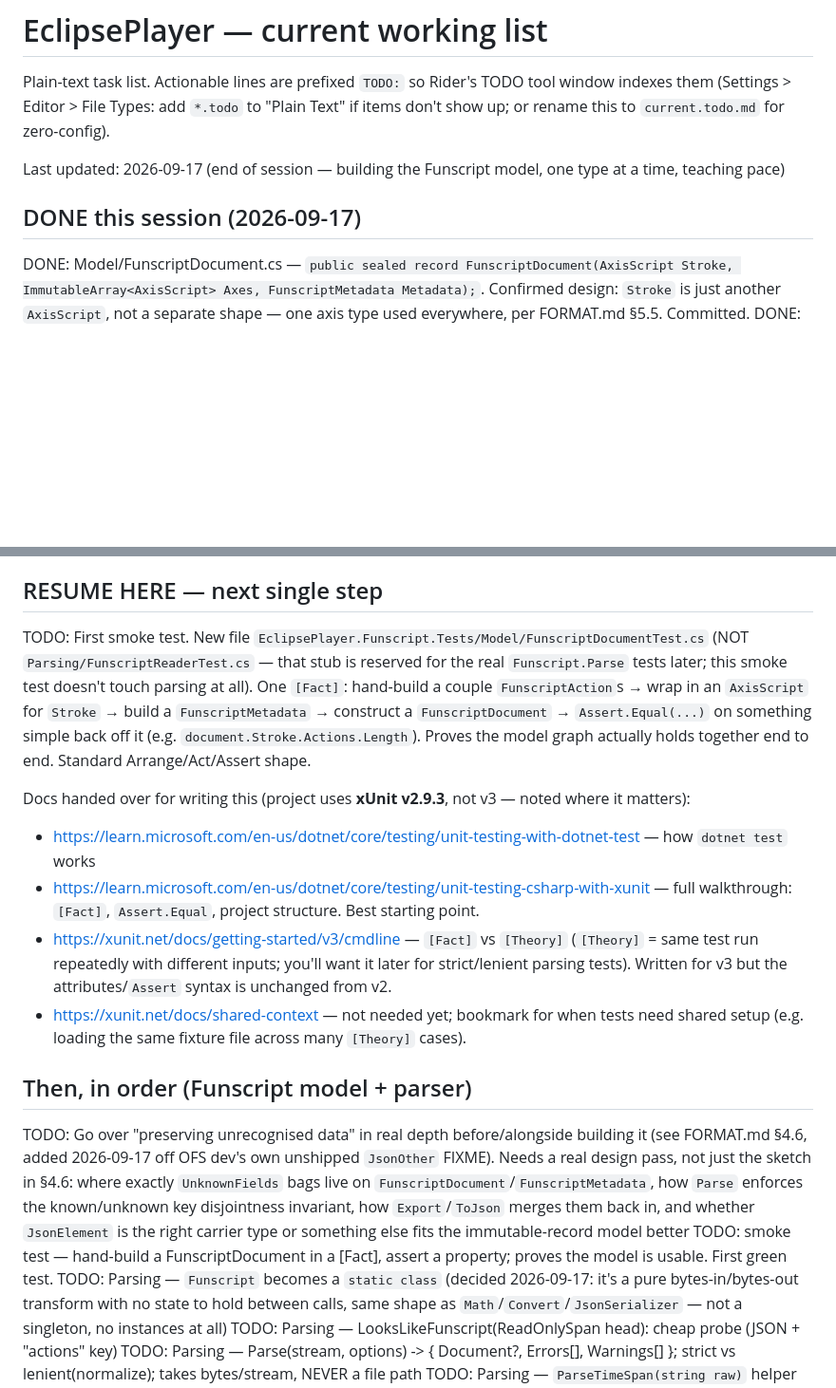
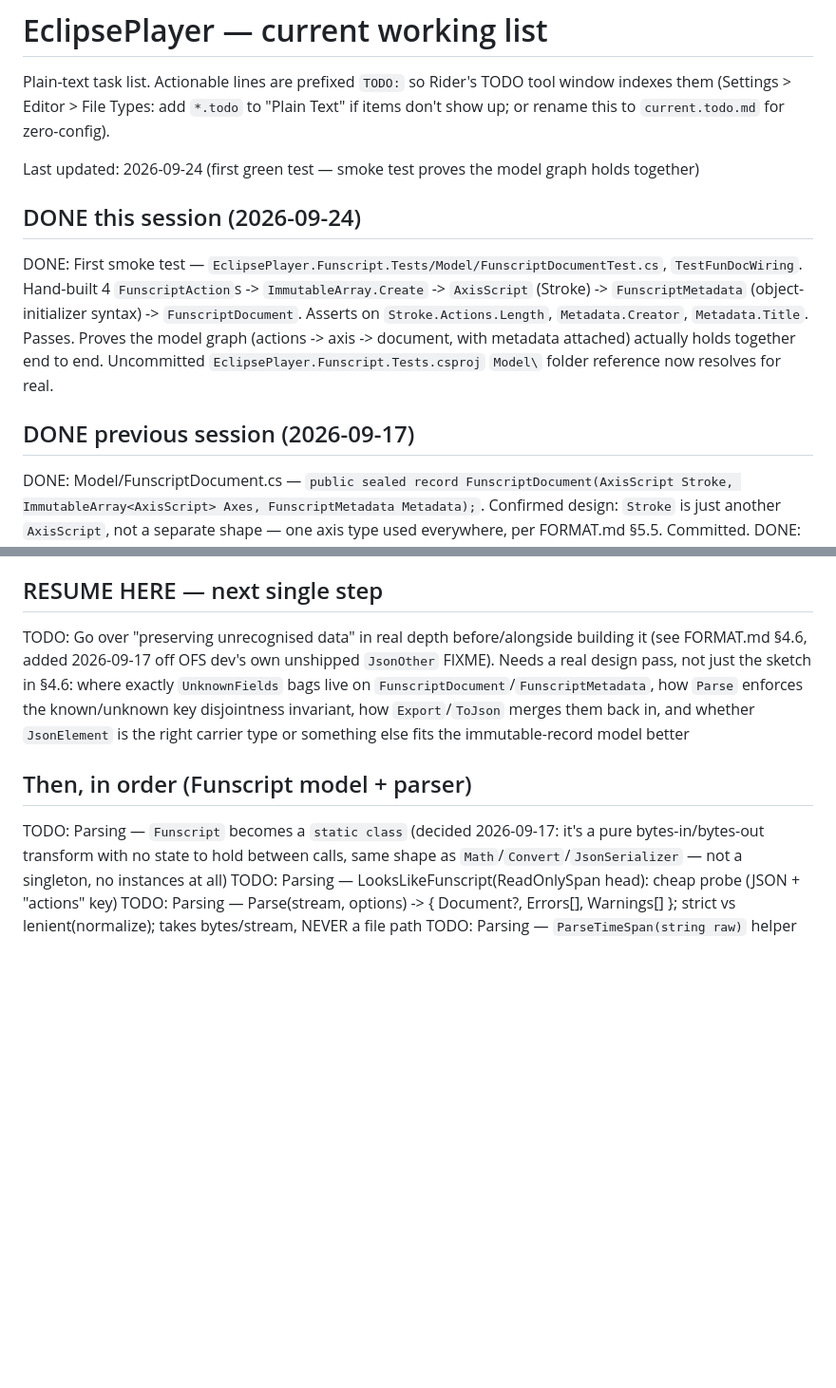
Before and after one commit to technomooney/EclipsePlayer, a Markdown page: current.todo.md, 2 parts joined by grey strips. Shown at 95% size. Drawn GitHub-style; blank space fills up the shorter version.

Commit message:
Update current.todo.md: smoke test done, advance resume point
FunscriptDocumentTest.TestFunDocWiring passes, proving the model graph
(FunscriptAction -> AxisScript -> FunscriptMetadata -> FunscriptDocument)
holds together end to end. Next resume point is the preserving-
unrecognised-data design pass (FORMAT.md §4.6).

Co-Authored-By: Claude Sonnet 5 <noreply@anthropic.com>

```diff
--- a/current.todo.md
+++ b/current.todo.md
@@ -4,10 +4,15 @@ Plain-text task list. Actionable lines are prefixed `TODO:` so Rider's TODO tool
 window indexes them (Settings > Editor > File Types: add `*.todo` to "Plain Text"
 if items don't show up; or rename this to `current.todo.md` for zero-config).
 
-Last updated: 2026-09-17 (end of session — building the Funscript model, one type at a time, teaching pace)
+Last updated: 2026-09-24 (first green test — smoke test proves the model graph holds together)
 
 
-## DONE this session (2026-09-17)
+## DONE this session (2026-09-24)
+
+DONE: First smoke test — `EclipsePlayer.Funscript.Tests/Model/FunscriptDocumentTest.cs`, `TestFunDocWiring`. Hand-built 4 `FunscriptAction`s -> `ImmutableArray.Create` -> `AxisScript` (Stroke) -> `FunscriptMetadata` (object-initializer syntax) -> `FunscriptDocument`. Asserts on `Stroke.Actions.Length`, `Metadata.Creator`, `Metadata.Title`. Passes. Proves the model graph (actions -> axis -> document, with metadata attached) actually holds together end to end. Uncommitted `EclipsePlayer.Funscript.Tests.csproj` `Model\` folder reference now resolves for real.
+
+
+## DONE previous session (2026-09-17)
 
 DONE: Model/FunscriptDocument.cs — `public sealed record FunscriptDocument(AxisScript Stroke, ImmutableArray<AxisScript> Axes, FunscriptMetadata Metadata);`. Confirmed design: `Stroke` is just another `AxisScript`, not a separate shape — one axis type used everywhere, per FORMAT.md §5.5. Committed.
 DONE: Model/FunscriptMetadata.cs extended — Tags/Performers (`List<string>?`) + Chapters/Bookmarks (new `FunscriptChapter`/`FunscriptBookmark` records). Committed.
@@ -23,19 +28,11 @@ Uncommitted at session end: `EclipsePlayer.Funscript.Tests.csproj` (just the emp
 
 ## RESUME HERE — next single step
 
-TODO: First smoke test. New file `EclipsePlayer.Funscript.Tests/Model/FunscriptDocumentTest.cs` (NOT `Parsing/FunscriptReaderTest.cs` — that stub is reserved for the real `Funscript.Parse` tests later; this smoke test doesn't touch parsing at all). One `[Fact]`: hand-build a couple `FunscriptAction`s → wrap in an `AxisScript` for `Stroke` → build a `FunscriptMetadata` → construct a `FunscriptDocument` → `Assert.Equal(...)` on something simple back off it (e.g. `document.Stroke.Actions.Length`). Proves the model graph actually holds together end to end. Standard Arrange/Act/Assert shape.
-
-Docs handed over for writing this (project uses **xUnit v2.9.3**, not v3 — noted where it matters):
-- https://learn.microsoft.com/en-us/dotnet/core/testing/unit-testing-with-dotnet-test — how `dotnet test` works
-- https://learn.microsoft.com/en-us/dotnet/core/testing/unit-testing-csharp-with-xunit — full walkthrough: `[Fact]`, `Assert.Equal`, project structure. Best starting point.
-- https://xunit.net/docs/getting-started/v3/cmdline — `[Fact]` vs `[Theory]` (`[Theory]` = same test run repeatedly with different inputs; you'll want it later for strict/lenient parsing tests). Written for v3 but the attributes/`Assert` syntax is unchanged from v2.
-- https://xunit.net/docs/shared-context — not needed yet; bookmark for when tests need shared setup (e.g. loading the same fixture file across many `[Theory]` cases).
+TODO: Go over "preserving unrecognised data" in real depth before/alongside building it (see FORMAT.md §4.6, added 2026-09-17 off OFS dev's own unshipped `JsonOther` FIXME). Needs a real design pass, not just the sketch in §4.6: where exactly `UnknownFields` bags live on `FunscriptDocument`/`FunscriptMetadata`, how `Parse` enforces the known/unknown key disjointness invariant, how `Export`/`ToJson` merges them back in, and whether `JsonElement` is the right carrier type or something else fits the immutable-record model better
 
 
 ## Then, in order (Funscript model + parser)
 
-TODO: Go over "preserving unrecognised data" in real depth before/alongside building it (see FORMAT.md §4.6, added 2026-09-17 off OFS dev's own unshipped `JsonOther` FIXME). Needs a real design pass, not just the sketch in §4.6: where exactly `UnknownFields` bags live on `FunscriptDocument`/`FunscriptMetadata`, how `Parse` enforces the known/unknown key disjointness invariant, how `Export`/`ToJson` merges them back in, and whether `JsonElement` is the right carrier type or something else fits the immutable-record model better
-TODO: smoke test — hand-build a FunscriptDocument in a [Fact], assert a property; proves the model is usable. First green test.
 TODO: Parsing — `Funscript` becomes a `static class` (decided 2026-09-17: it's a pure bytes-in/bytes-out transform with no state to hold between calls, same shape as `Math`/`Convert`/`JsonSerializer` — not a singleton, no instances at all)
 TODO: Parsing — LooksLikeFunscript(ReadOnlySpan<byte> head): cheap probe (JSON + "actions" key)
 TODO: Parsing — Parse(stream, options) -> { Document?, Errors[], Warnings[] }; strict vs lenient(normalize); takes bytes/stream, NEVER a file path
```
